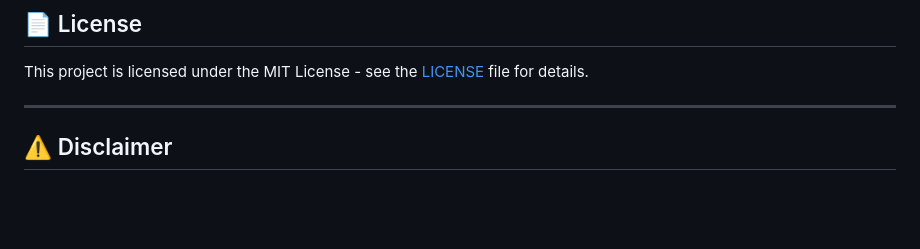
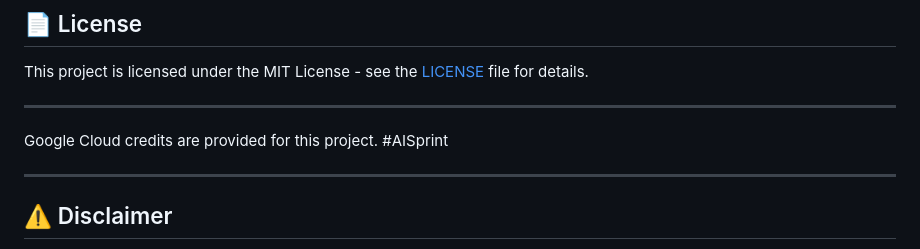
Before and after one commit to JAICHANGPARK/flutter-genui-doctor, a Markdown page: README.md, the part around the change. Drawn GitHub-style; blank space fills up the shorter version.

```diff
--- a/README.md
+++ b/README.md
@@ -91,6 +91,10 @@ This project is licensed under the MIT License - see the [LICENSE](LICENSE) file
 
 ---
 
+Google Cloud credits are provided for this project. #AISprint
+
+---
+
 ## ⚠️ Disclaimer
 
 *This application is for demonstration purposes only. It is not a substitute for professional medical advice, diagnosis, or treatment. Always seek the advice of your physician or other qualified health provider with any questions you may have regarding a medical condition.*
```
